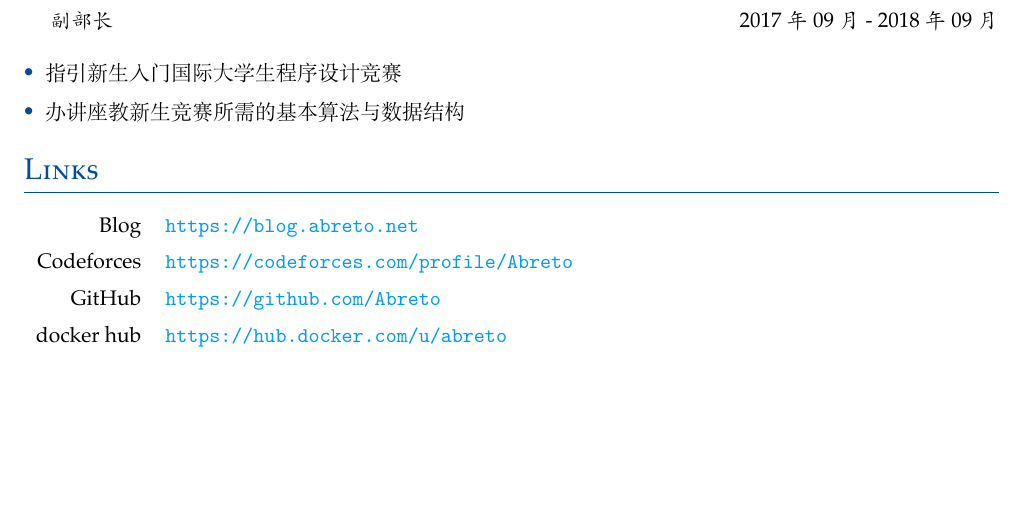
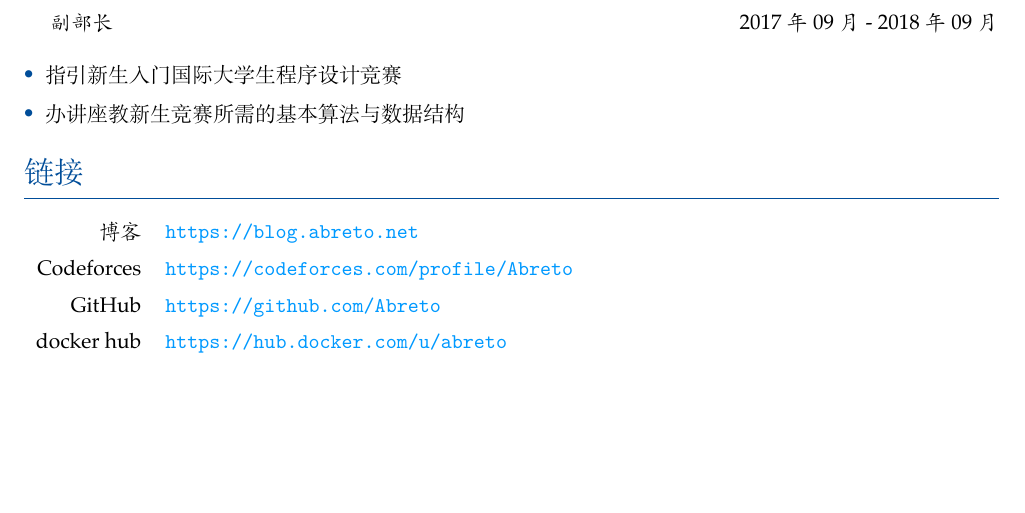
Before and after one commit to Abreto/cv, a LaTeX CV (main.tex, which reads resume/links.tex): part of page 3 of 3, cut so that both start at the same text. Compiled offline with XeLaTeX.

Commit message:
翻译链接

```diff
--- a/resume/links.tex
+++ b/resume/links.tex
@@ -1,7 +1,7 @@
-\cvsection{Links}
+\cvsection{链接}
 
 \begin{cvtbl}
-    \cvtblpair{Blog}{\url{https://blog.abreto.net}}
+    \cvtblpair{博客}{\url{https://blog.abreto.net}}
     \cvtblpair{Codeforces}{\url{https://codeforces.com/profile/Abreto}}
     \cvtblpair{GitHub}{\url{https://github.com/Abreto}}
     \cvtblpair{docker hub}{\url{https://hub.docker.com/u/abreto}}
```
